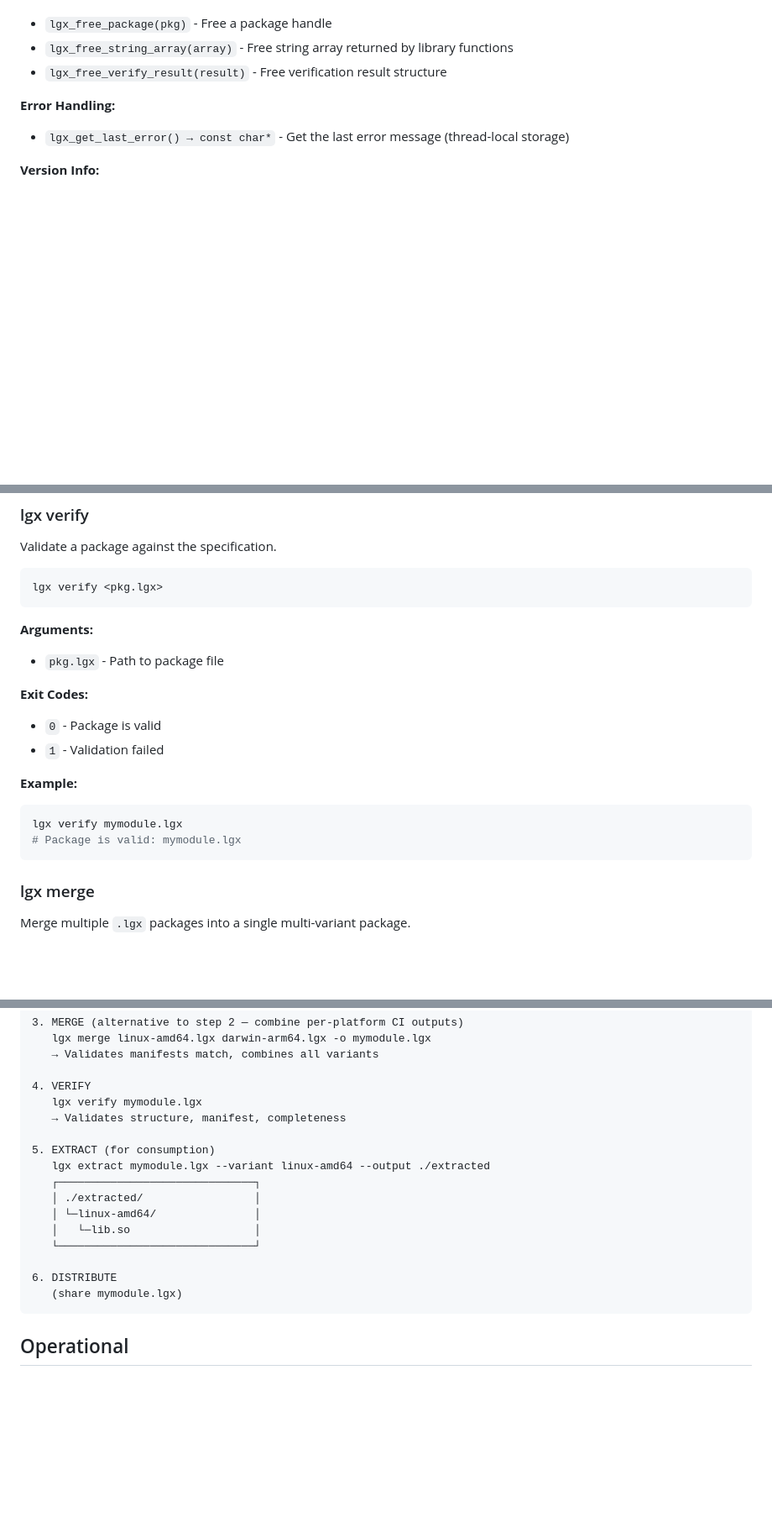
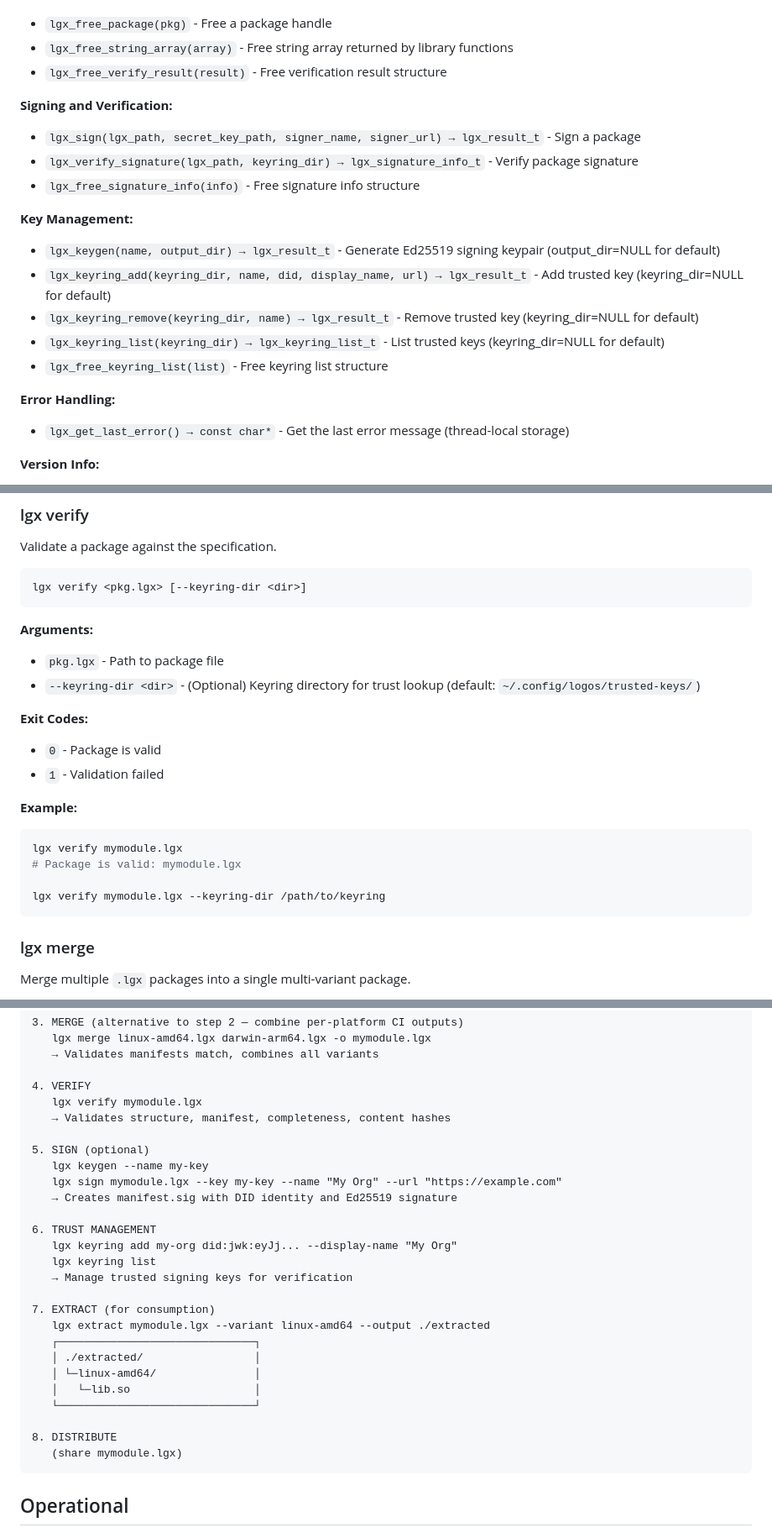
Before and after one commit to logos-co/logos-package, a Markdown page: docs/project.md, 3 parts joined by grey strips. Shown at 84% size. Drawn GitHub-style; blank space fills up the shorter version.

````diff
--- a/docs/project.md
+++ b/docs/project.md
@@ -250,6 +255,18 @@ The header file `src/lgx.h` is installed to `include/` when using `make install`
 - `lgx_free_package(pkg)` - Free a package handle
 - `lgx_free_string_array(array)` - Free string array returned by library functions
 - `lgx_free_verify_result(result)` - Free verification result structure
+
+**Signing and Verification:**
+- `lgx_sign(lgx_path, secret_key_path, signer_name, signer_url) → lgx_result_t` - Sign a package
+- `lgx_verify_signature(lgx_path, keyring_dir) → lgx_signature_info_t` - Verify package signature
+- `lgx_free_signature_info(info)` - Free signature info structure
+
+**Key Management:**
+- `lgx_keygen(name, output_dir) → lgx_result_t` - Generate Ed25519 signing keypair (output_dir=NULL for default)
+- `lgx_keyring_add(keyring_dir, name, did, display_name, url) → lgx_result_t` - Add trusted key (keyring_dir=NULL for default)
+- `lgx_keyring_remove(keyring_dir, name) → lgx_result_t` - Remove trusted key (keyring_dir=NULL for default)
+- `lgx_keyring_list(keyring_dir) → lgx_keyring_list_t` - List trusted keys (keyring_dir=NULL for default)
+- `lgx_free_keyring_list(list)` - Free keyring list structure
 
 **Error Handling:**
 - `lgx_get_last_error() → const char*` - Get the last error message (thread-local storage)
@@ -390,11 +407,12 @@ lgx extract mymodule.lgx -v web -o ./extracted
 Validate a package against the specification.
 
 ```
-lgx verify <pkg.lgx>
+lgx verify <pkg.lgx> [--keyring-dir <dir>]
 ```
 
 **Arguments:**
 - `pkg.lgx` - Path to package file
+- `--keyring-dir <dir>` - (Optional) Keyring directory for trust lookup (default: `~/.config/logos/trusted-keys/`)
 
 **Exit Codes:**
 - `0` - Package is valid
@@ -404,6 +422,8 @@ lgx verify <pkg.lgx>
 ```bash
 lgx verify mymodule.lgx
 # Package is valid: mymodule.lgx
+
+lgx verify mymodule.lgx --keyring-dir /path/to/keyring
 ```
 
 ### lgx merge
@@ -515,9 +568,19 @@ lgx publish <pkg.lgx>
 
 4. VERIFY
    lgx verify mymodule.lgx
-   → Validates structure, manifest, completeness
+   → Validates structure, manifest, completeness, content hashes
 
-5. EXTRACT (for consumption)
+5. SIGN (optional)
+   lgx keygen --name my-key
+   lgx sign mymodule.lgx --key my-key --name "My Org" --url "https://example.com"
+   → Creates manifest.sig with DID identity and Ed25519 signature
+
+6. TRUST MANAGEMENT
+   lgx keyring add my-org did:jwk:eyJj... --display-name "My Org"
+   lgx keyring list
+   → Manage trusted signing keys for verification
+
+7. EXTRACT (for consumption)
    lgx extract mymodule.lgx --variant linux-amd64 --output ./extracted
    ┌──────────────────────────────┐
    │ ./extracted/                 │
@@ -525,7 +588,7 @@ lgx publish <pkg.lgx>
    │   └─lib.so                   │
    └──────────────────────────────┘
 
-6. DISTRIBUTE
+8. DISTRIBUTE
    (share mymodule.lgx)
 ```
 
````
Also changed, not shown: other parts of docs/project.md (+46 -8 lines), README.md (+21 -9 lines), docs/spec.md (+37 -19 lines).
